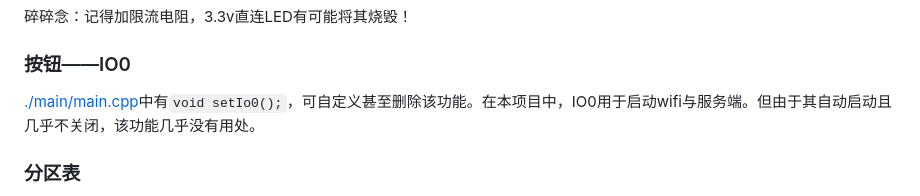
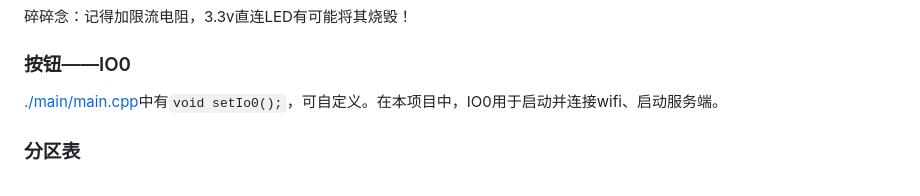
Before and after one commit to loouwiit/wifihostB, a Markdown page: README.md, the part around the change. Rendered like a GitHub page.

Commit message:
修改对于IO0的描述

```diff
--- a/README.md
+++ b/README.md
@@ -42,7 +42,7 @@ constexpr char WIFIPASSWORD[64] = "your wifi password";
 碎碎念：记得加限流电阻，3.3v直连LED有可能将其烧毁！
 
 ### 按钮——IO0
-[./main/main.cpp](main/main.cpp)中有`void setIo0();`，可自定义甚至删除该功能。在本项目中，IO0用于启动wifi与服务端。但由于其自动启动且几乎不关闭，该功能几乎没有用处。
+[./main/main.cpp](main/main.cpp)中有`void setIo0();`，可自定义。在本项目中，IO0用于启动并连接wifi、启动服务端。
 
 ### 分区表
 文件位置: [./partitions.csv](partitions.csv)
```
